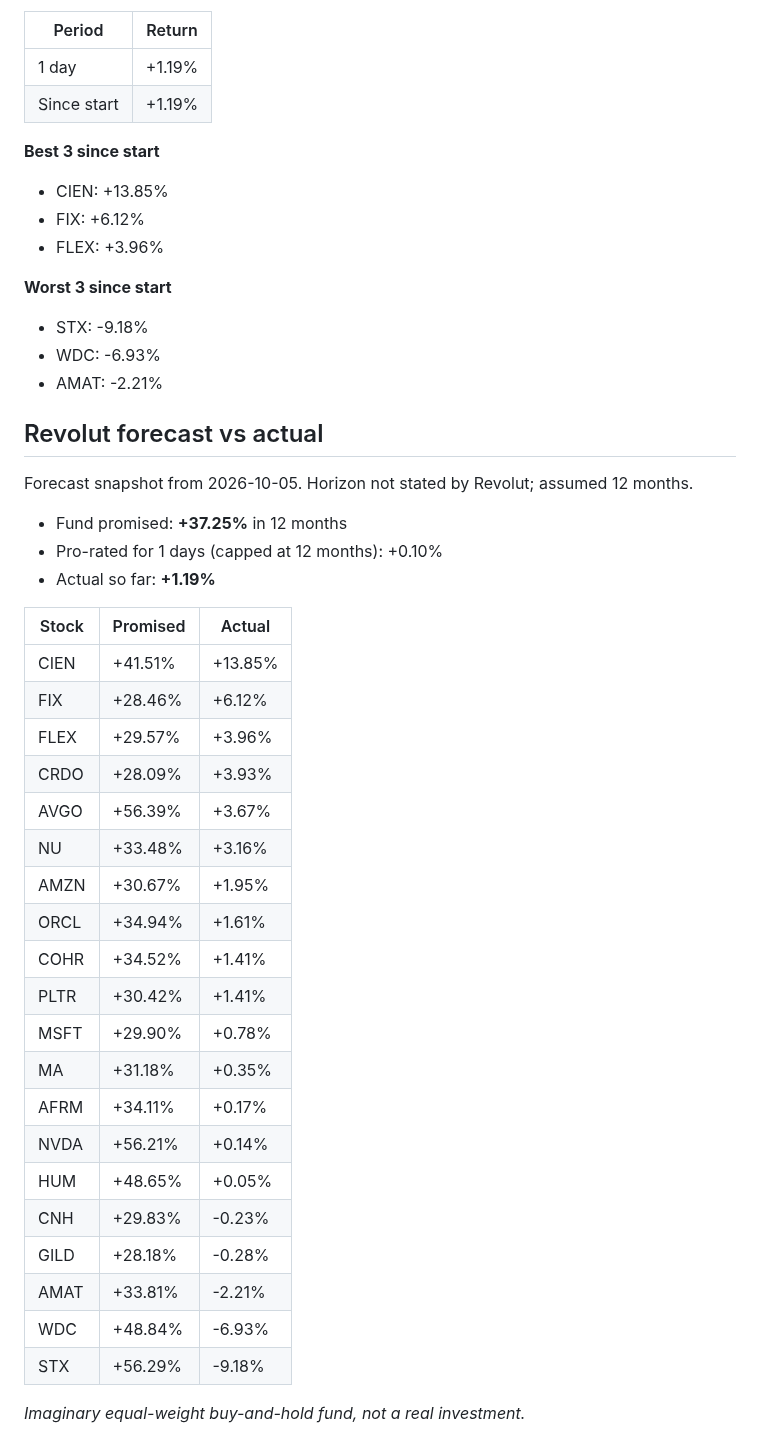
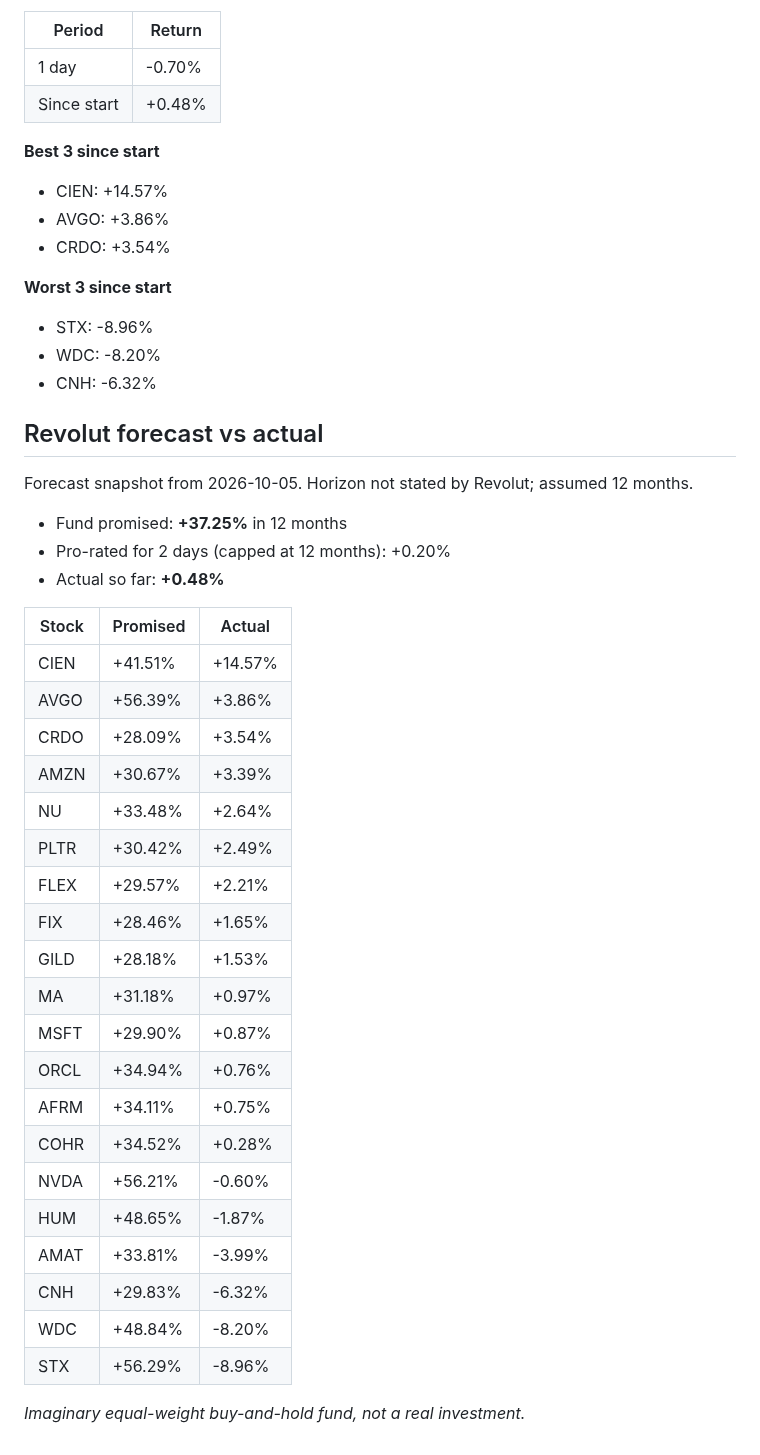
Before and after one commit to chickysnail/revolut-paper-fund, a Markdown page: README.md, the part around one of its changes. Drawn GitHub-style.

Commit message:
Update fund 2026-10-08

```diff
--- a/README.md
+++ b/README.md
@@ -6,50 +6,50 @@
 
 | Period | Return |
 |---|---|
-| 1 day | +1.19% |
-| Since start | +1.19% |
+| 1 day | -0.70% |
+| Since start | +0.48% |
 
 **Best 3 since start**
 
-- CIEN: +13.85%
-- FIX: +6.12%
-- FLEX: +3.96%
+- CIEN: +14.57%
+- AVGO: +3.86%
+- CRDO: +3.54%
 
 **Worst 3 since start**
 
-- STX: -9.18%
-- WDC: -6.93%
-- AMAT: -2.21%
+- STX: -8.96%
+- WDC: -8.20%
+- CNH: -6.32%
 
 ## Revolut forecast vs actual
 
 Forecast snapshot from 2026-10-05. Horizon not stated by Revolut; assumed 12 months.
 
 - Fund promised: **+37.25%** in 12 months
-- Pro-rated for 1 days (capped at 12 months): +0.10%
-- Actual so far: **+1.19%**
+- Pro-rated for 2 days (capped at 12 months): +0.20%
+- Actual so far: **+0.48%**
 
 | Stock | Promised | Actual |
 |---|---|---|
-| CIEN | +41.51% | +13.85% |
-| FIX | +28.46% | +6.12% |
-| FLEX | +29.57% | +3.96% |
-| CRDO | +28.09% | +3.93% |
-| AVGO | +56.39% | +3.67% |
-| NU | +33.48% | +3.16% |
-| AMZN | +30.67% | +1.95% |
-| ORCL | +34.94% | +1.61% |
-| COHR | +34.52% | +1.41% |
-| PLTR | +30.42% | +1.41% |
-| MSFT | +29.90% | +0.78% |
-| MA | +31.18% | +0.35% |
-| AFRM | +34.11% | +0.17% |
-| NVDA | +56.21% | +0.14% |
-| HUM | +48.65% | +0.05% |
-| CNH | +29.83% | -0.23% |
-| GILD | +28.18% | -0.28% |
-| AMAT | +33.81% | -2.21% |
-| WDC | +48.84% | -6.93% |
-| STX | +56.29% | -9.18% |
+| CIEN | +41.51% | +14.57% |
+| AVGO | +56.39% | +3.86% |
+| CRDO | +28.09% | +3.54% |
+| AMZN | +30.67% | +3.39% |
+| NU | +33.48% | +2.64% |
+| PLTR | +30.42% | +2.49% |
+| FLEX | +29.57% | +2.21% |
+| FIX | +28.46% | +1.65% |
+| GILD | +28.18% | +1.53% |
+| MA | +31.18% | +0.97% |
+| MSFT | +29.90% | +0.87% |
+| ORCL | +34.94% | +0.76% |
+| AFRM | +34.11% | +0.75% |
+| COHR | +34.52% | +0.28% |
+| NVDA | +56.21% | -0.60% |
+| HUM | +48.65% | -1.87% |
+| AMAT | +33.81% | -3.99% |
+| CNH | +29.83% | -6.32% |
+| WDC | +48.84% | -8.20% |
+| STX | +56.29% | -8.96% |
 
 _Imaginary equal-weight buy-and-hold fund, not a real investment._
```
Also changed, not shown: other parts of README.md (+1 -1 lines), fund_chart.png, 1 other file.
